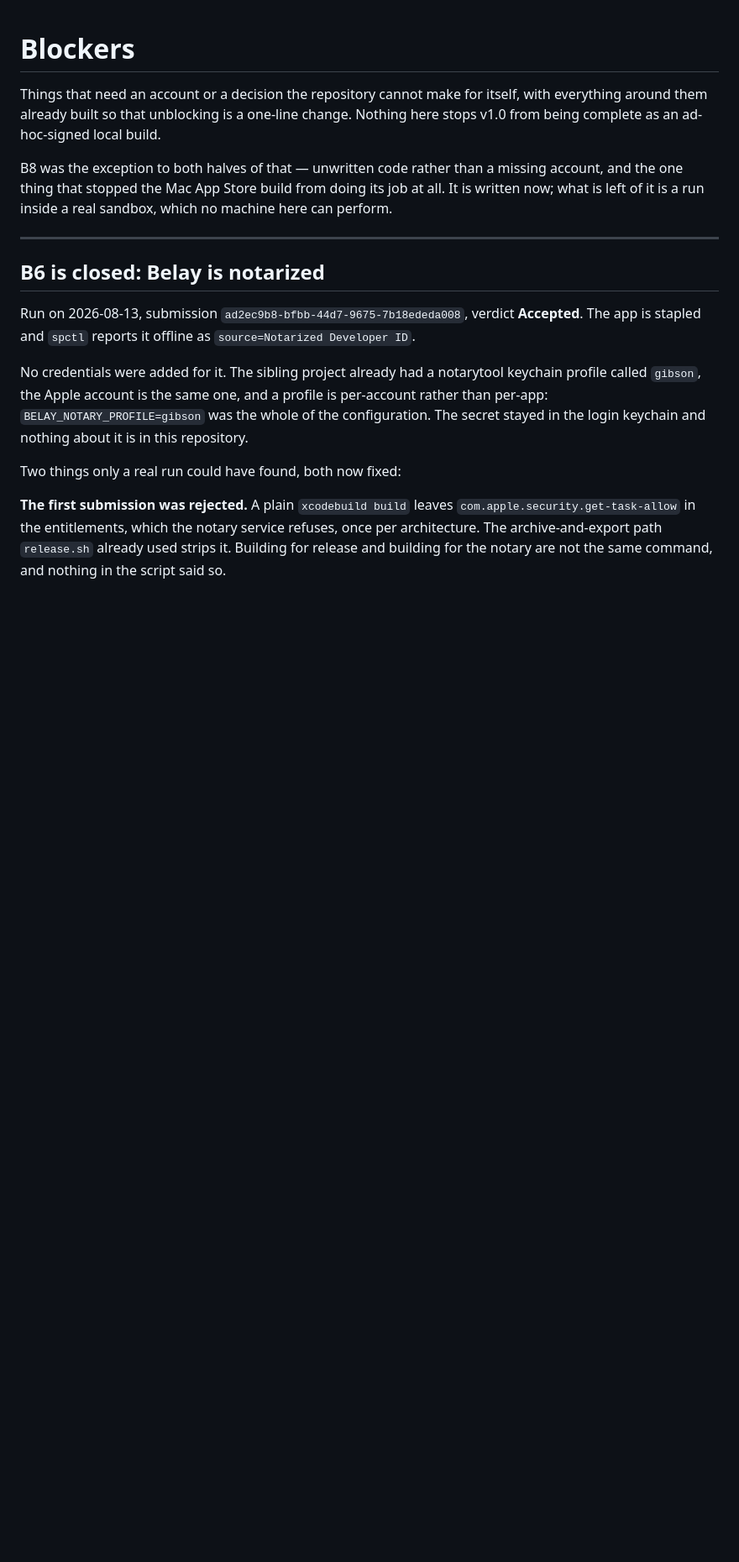
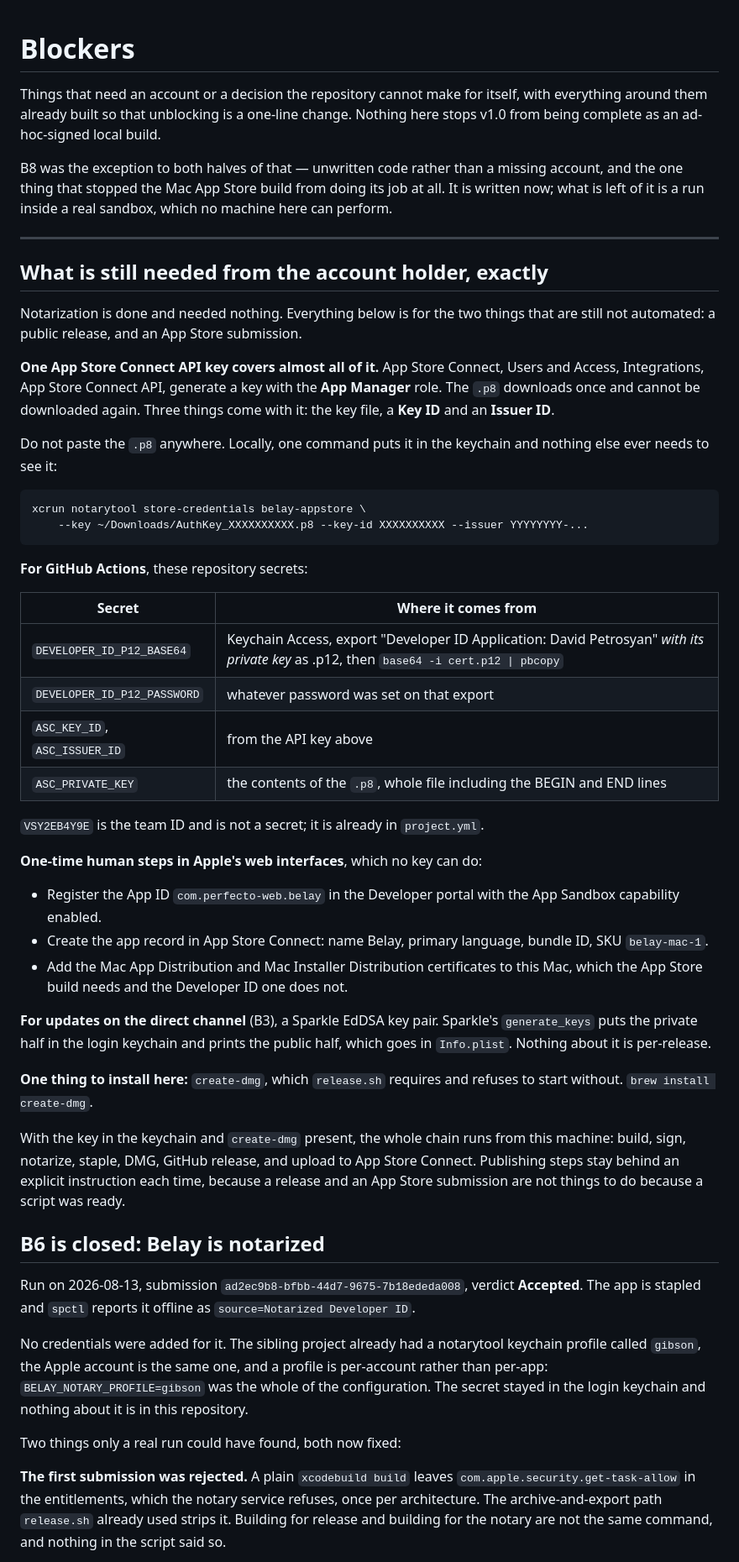
Before and after one commit to PerfectoWeb/Belay, a Markdown page: BLOCKERS.md, the part around the change. Shown at 84% size. Rendered like a GitHub page; blank space fills up the shorter version.

Commit message:
Write down exactly what the account holder still has to hand over

````diff
--- a/BLOCKERS.md
+++ b/BLOCKERS.md
@@ -11,6 +11,58 @@ doing its job at all. It is written now; what is left of it is a run inside a
 real sandbox, which no machine here can perform.
 
 ---
+
+## What is still needed from the account holder, exactly
+
+Notarization is done and needed nothing. Everything below is for the two things
+that are still not automated: a public release, and an App Store submission.
+
+**One App Store Connect API key covers almost all of it.** App Store Connect,
+Users and Access, Integrations, App Store Connect API, generate a key with the
+**App Manager** role. The `.p8` downloads once and cannot be downloaded again.
+Three things come with it: the key file, a **Key ID** and an **Issuer ID**.
+
+Do not paste the `.p8` anywhere. Locally, one command puts it in the keychain
+and nothing else ever needs to see it:
+
+```
+xcrun notarytool store-credentials belay-appstore \
+    --key ~/Downloads/AuthKey_XXXXXXXXXX.p8 --key-id XXXXXXXXXX --issuer YYYYYYYY-...
+```
+
+**For GitHub Actions**, these repository secrets:
+
+| Secret | Where it comes from |
+|---|---|
+| `DEVELOPER_ID_P12_BASE64` | Keychain Access, export "Developer ID Application: David Petrosyan" *with its private key* as .p12, then `base64 -i cert.p12 \| pbcopy` |
+| `DEVELOPER_ID_P12_PASSWORD` | whatever password was set on that export |
+| `ASC_KEY_ID`, `ASC_ISSUER_ID` | from the API key above |
+| `ASC_PRIVATE_KEY` | the contents of the `.p8`, whole file including the BEGIN and END lines |
+
+`VSY2EB4Y9E` is the team ID and is not a secret; it is already in `project.yml`.
+
+**One-time human steps in Apple's web interfaces**, which no key can do:
+
+- Register the App ID `com.perfecto-web.belay` in the Developer portal with the
+  App Sandbox capability enabled.
+- Create the app record in App Store Connect: name Belay, primary language,
+  bundle ID, SKU `belay-mac-1`.
+- Add the Mac App Distribution and Mac Installer Distribution certificates to
+  this Mac, which the App Store build needs and the Developer ID one does not.
+
+**For updates on the direct channel** (B3), a Sparkle EdDSA key pair. Sparkle's
+`generate_keys` puts the private half in the login keychain and prints the
+public half, which goes in `Info.plist`. Nothing about it is per-release.
+
+**One thing to install here:** `create-dmg`, which `release.sh` requires and
+refuses to start without. `brew install create-dmg`.
+
+With the key in the keychain and `create-dmg` present, the whole chain runs
+from this machine: build, sign, notarize, staple, DMG, GitHub release, and
+upload to App Store Connect. Publishing steps stay behind an explicit
+instruction each time, because a release and an App Store submission are not
+things to do because a script was ready.
+
 
 ## B6 is closed: Belay is notarized
 
````
